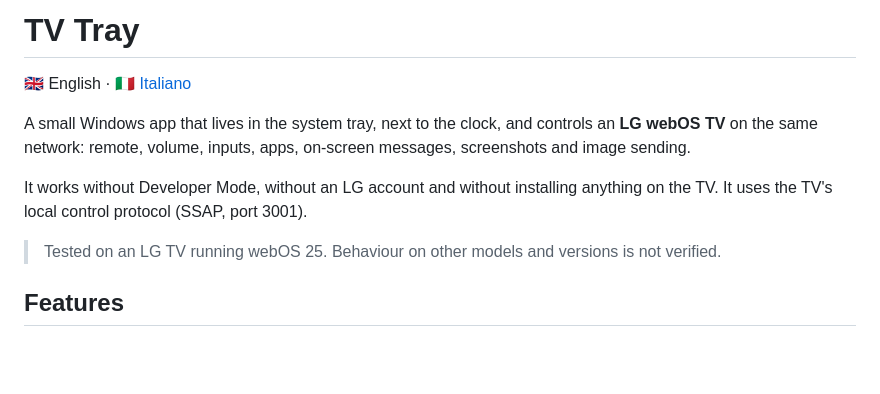
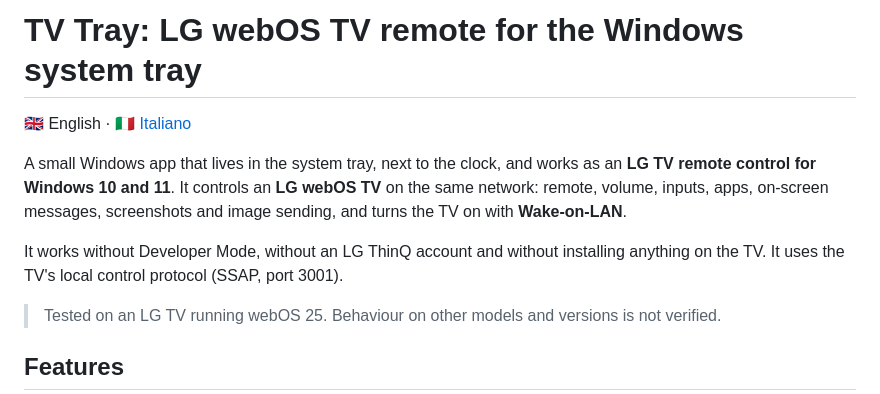
Before and after one commit to DaniChimi/lg-webos-tray-remote, a Markdown page: README.md, the part around the change. GitHub-like rendering; blank space fills up the shorter version.

```diff
--- a/README.md
+++ b/README.md
@@ -1,13 +1,14 @@
-# TV Tray
+# TV Tray: LG webOS TV remote for the Windows system tray
 
 🇬🇧 English · 🇮🇹 [Italiano](README.it.md)
 
-A small Windows app that lives in the system tray, next to the clock, and controls an
-**LG webOS TV** on the same network: remote, volume, inputs, apps, on-screen messages,
-screenshots and image sending.
+A small Windows app that lives in the system tray, next to the clock, and works as an
+**LG TV remote control for Windows 10 and 11**. It controls an **LG webOS TV** on the same
+network: remote, volume, inputs, apps, on-screen messages, screenshots and image sending, and
+turns the TV on with **Wake-on-LAN**.
 
-It works without Developer Mode, without an LG account and without installing anything on the TV.
-It uses the TV's local control protocol (SSAP, port 3001).
+It works without Developer Mode, without an LG ThinQ account and without installing anything on
+the TV. It uses the TV's local control protocol (SSAP, port 3001).
 
 > Tested on an LG TV running webOS 25. Behaviour on other models and versions is not verified.
 
```
Also changed, not shown: README.it.md (+6 -5 lines).
